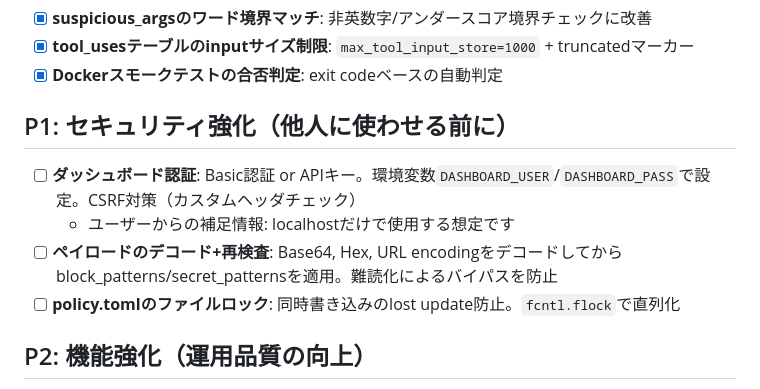
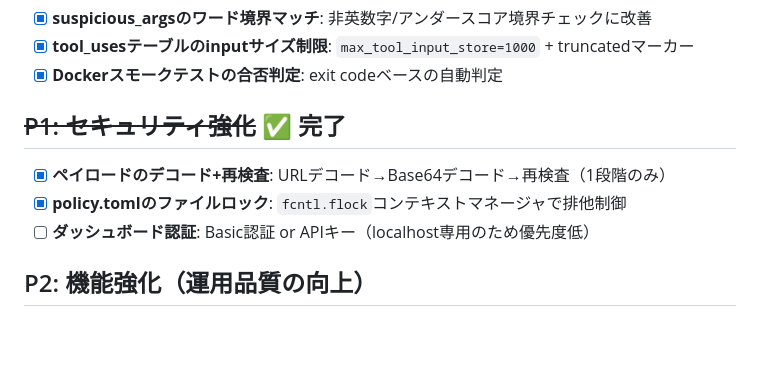
Before and after one commit to ymdarake/agent-zoo, a Markdown page: ROADMAP.md, the part around the change. GitHub-like rendering; blank space fills up the shorter version.

Commit message:
:memo: ROADMAP: P1完了をマーク
Co-Authored-By: Claude Opus 4.6 (1M context) <noreply@anthropic.com>

```diff
--- a/ROADMAP.md
+++ b/ROADMAP.md
@@ -12,12 +12,11 @@ Agent Harnessの未実装機能と将来の拡張計画。
 - [x] **tool_usesテーブルのinputサイズ制限**: `max_tool_input_store=1000` + truncatedマーカー
 - [x] **Dockerスモークテストの合否判定**: exit codeベースの自動判定
 
-## P1: セキュリティ強化（他人に使わせる前に）
+## ~~P1: セキュリティ強化~~ ✅ 完了
 
-- [ ] **ダッシュボード認証**: Basic認証 or APIキー。環境変数`DASHBOARD_USER`/`DASHBOARD_PASS`で設定。CSRF対策（カスタムヘッダチェック）
-    - ユーザーからの補足情報: localhostだけで使用する想定です
-- [ ] **ペイロードのデコード+再検査**: Base64, Hex, URL encodingをデコードしてからblock_patterns/secret_patternsを適用。難読化によるバイパスを防止
-- [ ] **policy.tomlのファイルロック**: 同時書き込みのlost update防止。`fcntl.flock`で直列化
+- [x] **ペイロードのデコード+再検査**: URLデコード→Base64デコード→再検査（1段階のみ）
+- [x] **policy.tomlのファイルロック**: `fcntl.flock`コンテキストマネージャで排他制御
+- [ ] **ダッシュボード認証**: Basic認証 or APIキー（localhost専用のため優先度低）
 
 ## P2: 機能強化（運用品質の向上）
 
```
